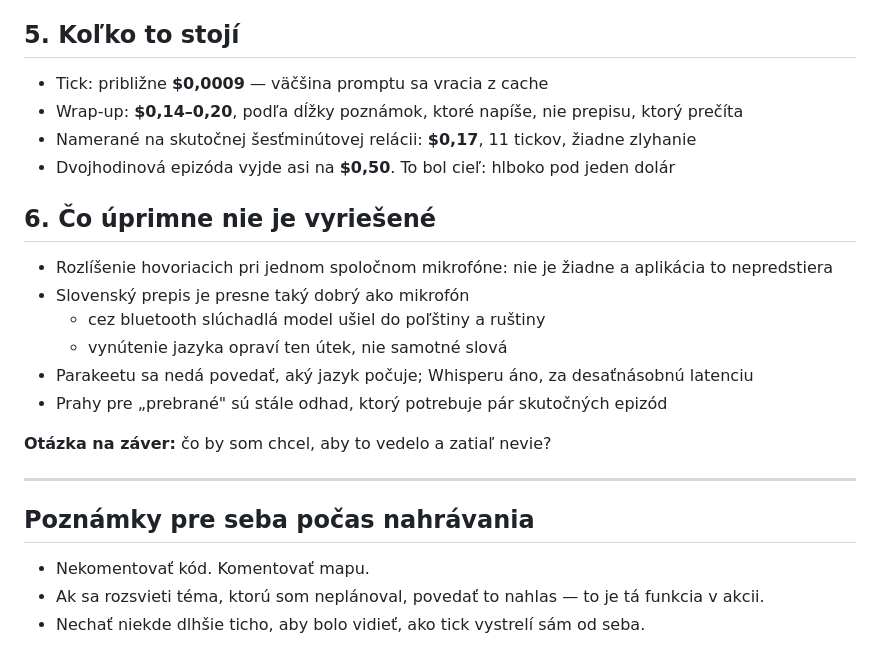
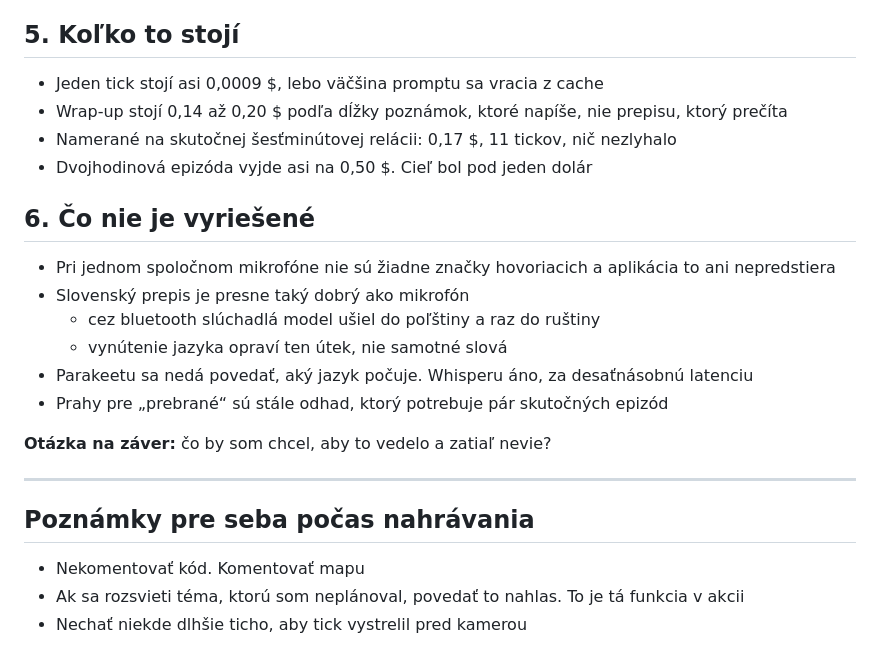
Before and after one commit to jooray/livecaster-llm, a Markdown page: demo-sk.md, the part around one of its changes. Rendered like a GitHub page.

```diff
--- a/demo-sk.md
+++ b/demo-sk.md
@@ -74,19 +76,19 @@ sadnú na publikované audio, nie na hodiny aplikácie.
 
 ## 5. Koľko to stojí
 
-- Tick: približne **$0,0009** — väčšina promptu sa vracia z cache
-- Wrap-up: **$0,14–0,20**, podľa dĺžky poznámok, ktoré napíše, nie prepisu, ktorý prečíta
-- Namerané na skutočnej šesťminútovej relácii: **$0,17**, 11 tickov, žiadne zlyhanie
-- Dvojhodinová epizóda vyjde asi na **$0,50**. To bol cieľ: hlboko pod jeden dolár
+- Jeden tick stojí asi 0,0009 $, lebo väčšina promptu sa vracia z cache
+- Wrap-up stojí 0,14 až 0,20 $ podľa dĺžky poznámok, ktoré napíše, nie prepisu, ktorý prečíta
+- Namerané na skutočnej šesťminútovej relácii: 0,17 $, 11 tickov, nič nezlyhalo
+- Dvojhodinová epizóda vyjde asi na 0,50 $. Cieľ bol pod jeden dolár
 
-## 6. Čo úprimne nie je vyriešené
+## 6. Čo nie je vyriešené
 
-- Rozlíšenie hovoriacich pri jednom spoločnom mikrofóne: nie je žiadne a aplikácia to nepredstiera
+- Pri jednom spoločnom mikrofóne nie sú žiadne značky hovoriacich a aplikácia to ani nepredstiera
 - Slovenský prepis je presne taký dobrý ako mikrofón
-	- cez bluetooth slúchadlá model ušiel do poľštiny a ruštiny
+	- cez bluetooth slúchadlá model ušiel do poľštiny a raz do ruštiny
 	- vynútenie jazyka opraví ten útek, nie samotné slová
-- Parakeetu sa nedá povedať, aký jazyk počuje; Whisperu áno, za desaťnásobnú latenciu
-- Prahy pre „prebrané" sú stále odhad, ktorý potrebuje pár skutočných epizód
+- Parakeetu sa nedá povedať, aký jazyk počuje. Whisperu áno, za desaťnásobnú latenciu
+- Prahy pre „prebrané“ sú stále odhad, ktorý potrebuje pár skutočných epizód
 
 **Otázka na záver:** čo by som chcel, aby to vedelo a zatiaľ nevie?
 
@@ -94,6 +96,6 @@ sadnú na publikované audio, nie na hodiny aplikácie.
 
 ## Poznámky pre seba počas nahrávania
 
-- Nekomentovať kód. Komentovať mapu.
-- Ak sa rozsvieti téma, ktorú som neplánoval, povedať to nahlas — to je tá funkcia v akcii.
-- Nechať niekde dlhšie ticho, aby bolo vidieť, ako tick vystrelí sám od seba.
+- Nekomentovať kód. Komentovať mapu
+- Ak sa rozsvieti téma, ktorú som neplánoval, povedať to nahlas. To je tá funkcia v akcii
+- Nechať niekde dlhšie ticho, aby tick vystrelil pred kamerou
```
Also changed, not shown: other parts of demo-sk.md (+43 -41 lines), demo.md (+57 -55 lines).
